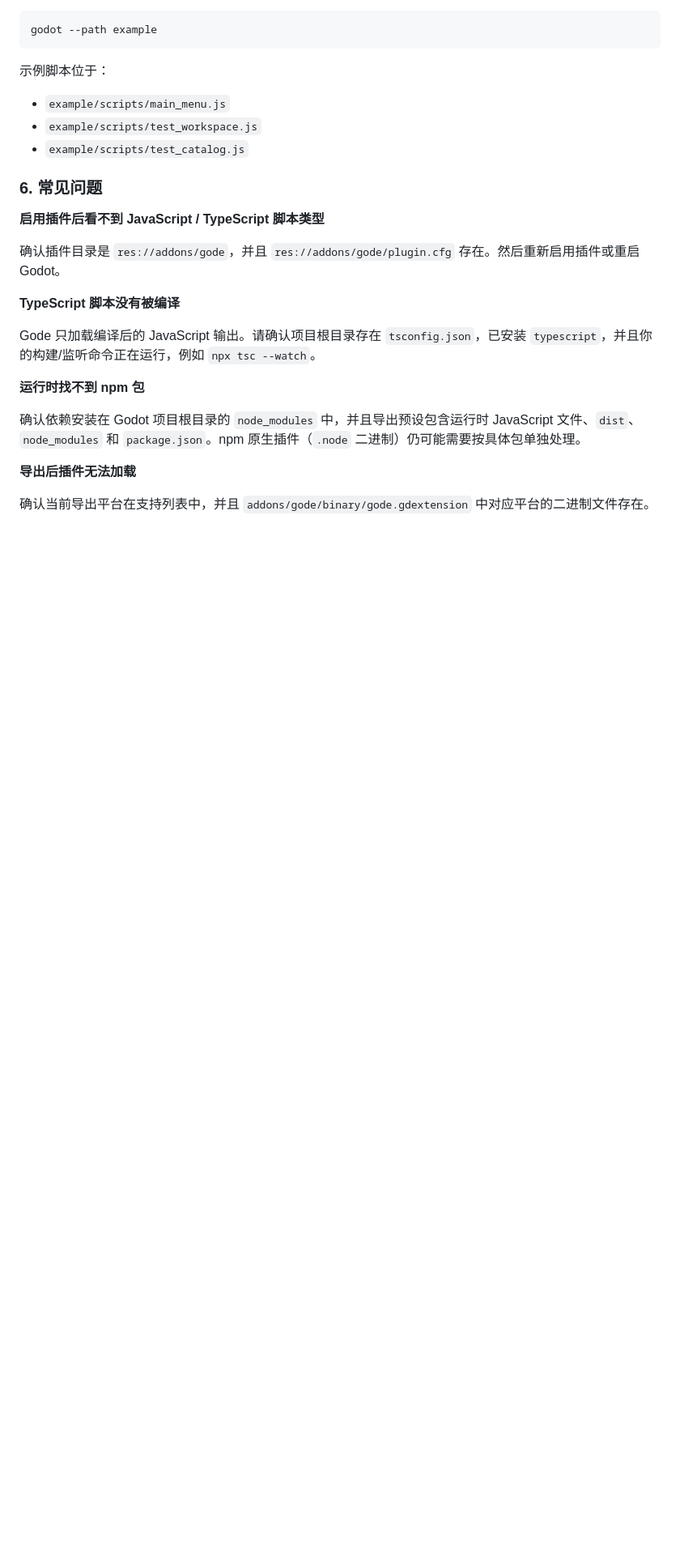
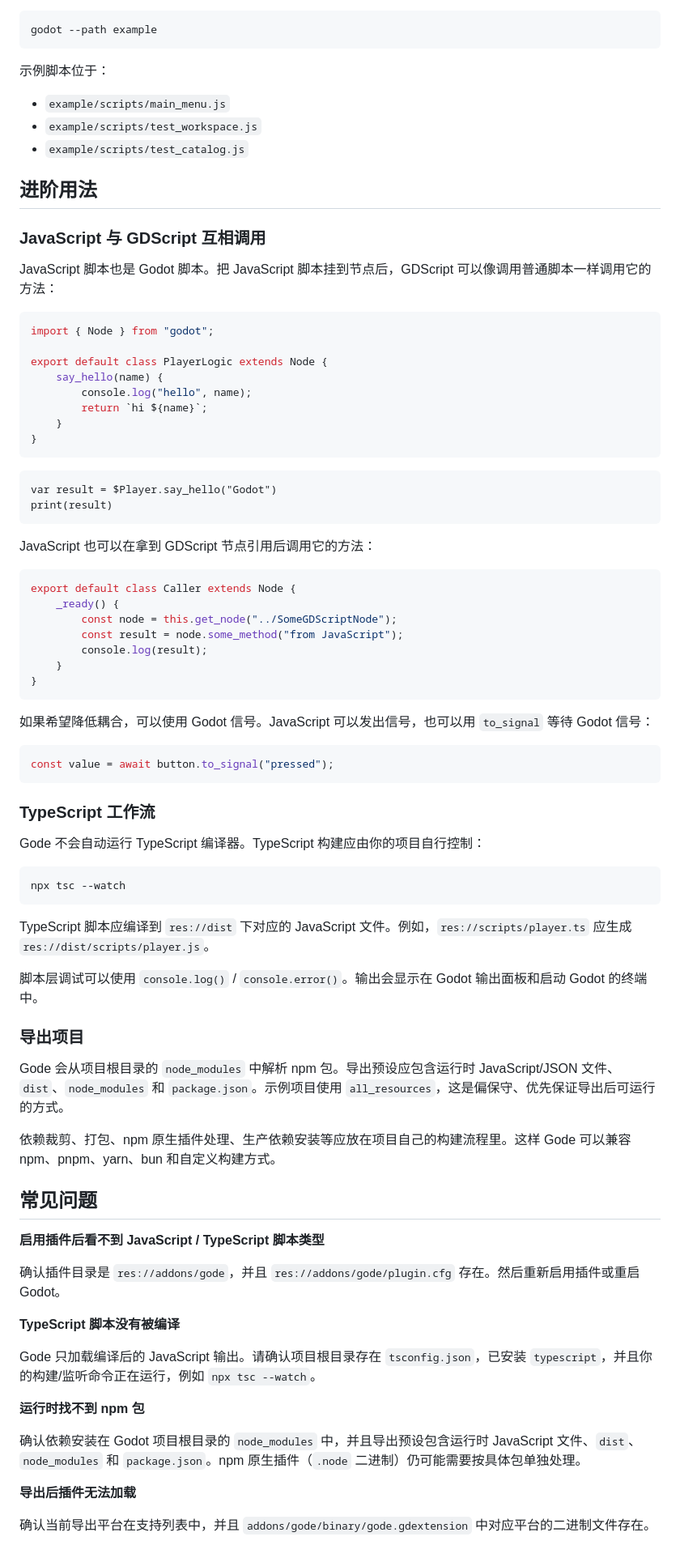
Before and after one commit to JustDooooIt/gode, a Markdown page: README-ZH.md, the part around the change. Shown at 81% size. GitHub-like rendering; blank space fills up the shorter version.

````diff
--- a/README-ZH.md
+++ b/README-ZH.md
@@ -146,7 +146,65 @@ godot --path example
 - `example/scripts/test_workspace.js`
 - `example/scripts/test_catalog.js`
 
-### 6. 常见问题
+## 进阶用法
+
+### JavaScript 与 GDScript 互相调用
+
+JavaScript 脚本也是 Godot 脚本。把 JavaScript 脚本挂到节点后，GDScript 可以像调用普通脚本一样调用它的方法：
+
+```js
+import { Node } from "godot";
+
+export default class PlayerLogic extends Node {
+	say_hello(name) {
+		console.log("hello", name);
+		return `hi ${name}`;
+	}
+}
+```
+
+```gdscript
+var result = $Player.say_hello("Godot")
+print(result)
+```
+
+JavaScript 也可以在拿到 GDScript 节点引用后调用它的方法：
+
+```js
+export default class Caller extends Node {
+	_ready() {
+		const node = this.get_node("../SomeGDScriptNode");
+		const result = node.some_method("from JavaScript");
+		console.log(result);
+	}
+}
+```
+
+如果希望降低耦合，可以使用 Godot 信号。JavaScript 可以发出信号，也可以用 `to_signal` 等待 Godot 信号：
+
+```js
+const value = await button.to_signal("pressed");
+```
+
+### TypeScript 工作流
+
+Gode 不会自动运行 TypeScript 编译器。TypeScript 构建应由你的项目自行控制：
+
+```bash
+npx tsc --watch
+```
+
+TypeScript 脚本应编译到 `res://dist` 下对应的 JavaScript 文件。例如，`res://scripts/player.ts` 应生成 `res://dist/scripts/player.js`。
+
+脚本层调试可以使用 `console.log()` / `console.error()`。输出会显示在 Godot 输出面板和启动 Godot 的终端中。
+
+### 导出项目
+
+Gode 会从项目根目录的 `node_modules` 中解析 npm 包。导出预设应包含运行时 JavaScript/JSON 文件、`dist`、`node_modules` 和 `package.json`。示例项目使用 `all_resources`，这是偏保守、优先保证导出后可运行的方式。
+
+依赖裁剪、打包、npm 原生插件处理、生产依赖安装等应放在项目自己的构建流程里。这样 Gode 可以兼容 npm、pnpm、yarn、bun 和自定义构建方式。
+
+## 常见问题
 
 **启用插件后看不到 JavaScript / TypeScript 脚本类型**
 
````
Also changed, not shown: README.md (+59 -1 lines).
